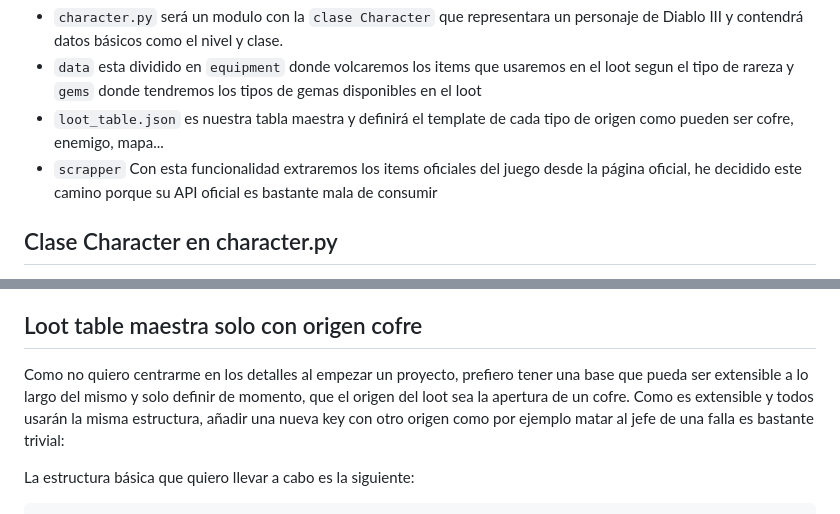
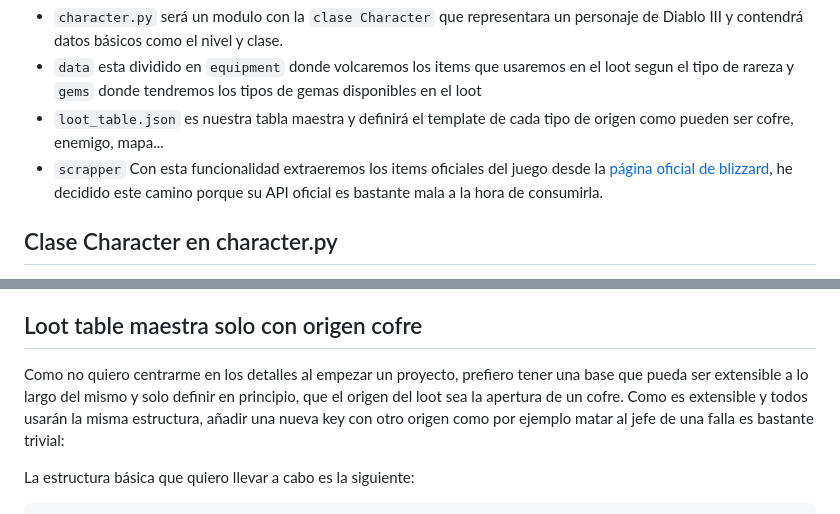
Before and after one commit to BananaHolograma/bash-static-blog, a Markdown page: content/2023/2023-04-07-diablo3-loot-system-con-python.md, 2 parts joined by grey strips. GitHub-like rendering.

```diff
--- a/content/2023/2023-04-07-diablo3-loot-system-con-python.md
+++ b/content/2023/2023-04-07-diablo3-loot-system-con-python.md
@@ -136,7 +136,7 @@ Como cualquier inicio necesitamos un punto de partida para ir pivotando y desarr
 - `character.py` será un modulo con la `clase Character` que representara un personaje de Diablo III y contendrá datos básicos como el nivel y clase.
 - `data` esta dividido en `equipment` donde volcaremos los items que usaremos en el loot segun el tipo de rareza y `gems` donde tendremos los tipos de gemas disponibles en el loot
 - `loot_table.json` es nuestra tabla maestra y definirá el template de cada tipo de origen como pueden ser cofre, enemigo, mapa...
-- `scrapper` Con esta funcionalidad extraremos los items oficiales del juego desde la página oficial, he decidido este camino porque su API oficial es bastante mala de consumir
+- `scrapper` Con esta funcionalidad extraeremos los items oficiales del juego desde la [página oficial de blizzard](https://us.diablo3.blizzard.com/en-us), he decidido este camino porque su API oficial es bastante mala a la hora de consumirla.
 
 ## Clase Character en character.py
 
@@ -189,7 +189,7 @@ Una clase sencilla con par de validaciones para nuestros argumentos y nos va de
 
 ## Loot table maestra solo con origen cofre
 
-Como no quiero centrarme en los detalles al empezar un proyecto, prefiero tener una base que pueda ser extensible a lo largo del mismo y solo definir de momento, que el origen del loot sea la apertura de un cofre. Como es extensible y todos usarán la misma estructura, añadir una nueva key con otro origen como por ejemplo matar al jefe de una falla es bastante trivial:
+Como no quiero centrarme en los detalles al empezar un proyecto, prefiero tener una base que pueda ser extensible a lo largo del mismo y solo definir en principio, que el origen del loot sea la apertura de un cofre. Como es extensible y todos usarán la misma estructura, añadir una nueva key con otro origen como por ejemplo matar al jefe de una falla es bastante trivial:
 
 La estructura básica que quiero llevar a cabo es la siguiente:
 
```
Also changed, not shown: other parts of content/2023/2023-04-07-diablo3-loot-system-con-python.md (+23 -14 lines).
